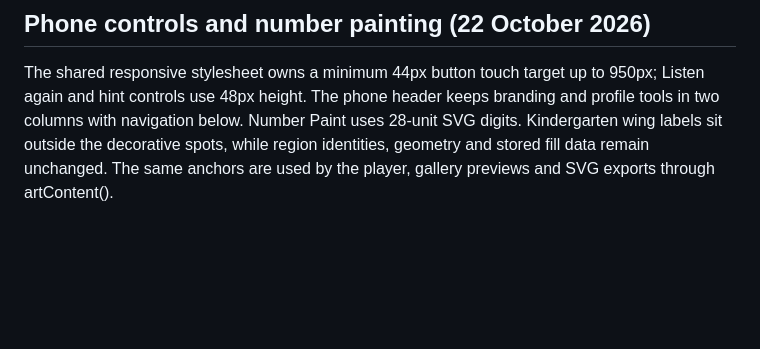
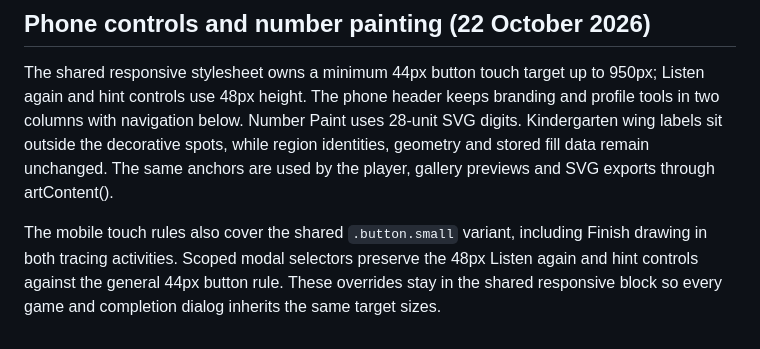
Before and after one commit to wndynova/KidsJourney, a Markdown page: DESIGN.md, the part around the change. Drawn GitHub-style; blank space fills up the shorter version.

Commit message:
Document shared mobile button sizing

```diff
--- a/DESIGN.md
+++ b/DESIGN.md
@@ -62,3 +62,5 @@ The user requested a full English edition before publishing. Keep Taman Main as
 
 ## Phone controls and number painting (22 October 2026)
 The shared responsive stylesheet owns a minimum 44px button touch target up to 950px; Listen again and hint controls use 48px height. The phone header keeps branding and profile tools in two columns with navigation below. Number Paint uses 28-unit SVG digits. Kindergarten wing labels sit outside the decorative spots, while region identities, geometry and stored fill data remain unchanged. The same anchors are used by the player, gallery previews and SVG exports through artContent().
+
+The mobile touch rules also cover the shared `.button.small` variant, including Finish drawing in both tracing activities. Scoped modal selectors preserve the 48px Listen again and hint controls against the general 44px button rule. These overrides stay in the shared responsive block so every game and completion dialog inherits the same target sizes.
```
